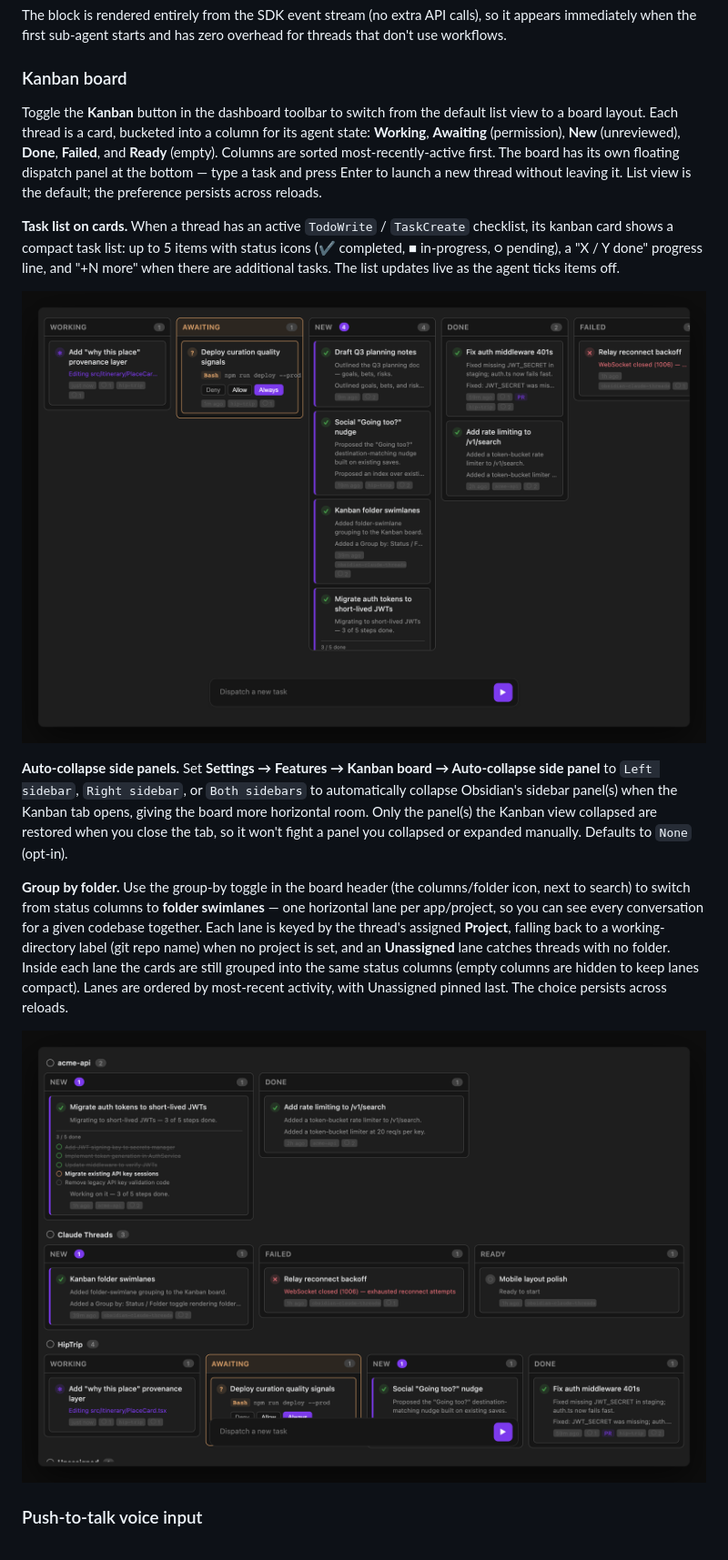
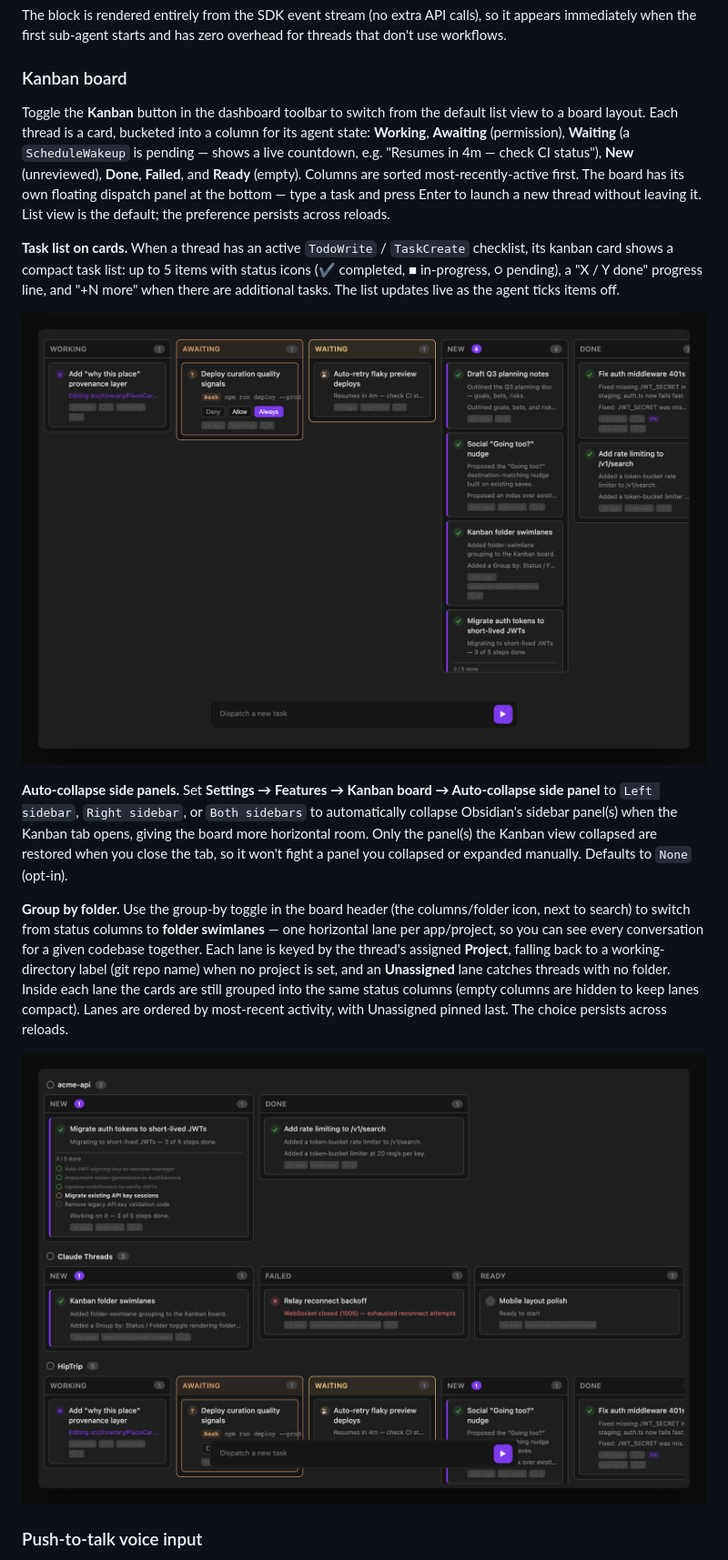
Before and after one commit to rbcodelabs/obsidian-claude-threads, a Markdown page: README.md, the part around one of its changes. Shown at 91% size. Drawn GitHub-style; pictures changed too: docs/screenshot-kanban-folder.png, docs/screenshot-kanban-status.png.

```diff
--- a/README.md
+++ b/README.md
@@ -263,7 +263,7 @@ The block is rendered entirely from the SDK event stream (no extra API calls), s
 
 ### Kanban board
 
-Toggle the **Kanban** button in the dashboard toolbar to switch from the default list view to a board layout. Each thread is a card, bucketed into a column for its agent state: **Working**, **Awaiting** (permission), **New** (unreviewed), **Done**, **Failed**, and **Ready** (empty). Columns are sorted most-recently-active first. The board has its own floating dispatch panel at the bottom — type a task and press Enter to launch a new thread without leaving it. List view is the default; the preference persists across reloads.
+Toggle the **Kanban** button in the dashboard toolbar to switch from the default list view to a board layout. Each thread is a card, bucketed into a column for its agent state: **Working**, **Awaiting** (permission), **Waiting** (a `ScheduleWakeup` is pending — shows a live countdown, e.g. "Resumes in 4m — check CI status"), **New** (unreviewed), **Done**, **Failed**, and **Ready** (empty). Columns are sorted most-recently-active first. The board has its own floating dispatch panel at the bottom — type a task and press Enter to launch a new thread without leaving it. List view is the default; the preference persists across reloads.
 
 **Task list on cards.** When a thread has an active `TodoWrite` / `TaskCreate` checklist, its kanban card shows a compact task list: up to 5 items with status icons (✔ completed, ■ in-progress, ○ pending), a "X / Y done" progress line, and "+N more" when there are additional tasks. The list updates live as the agent ticks items off.
 
```
Also changed, not shown: other parts of README.md (+2 -2 lines), 14 other files.
